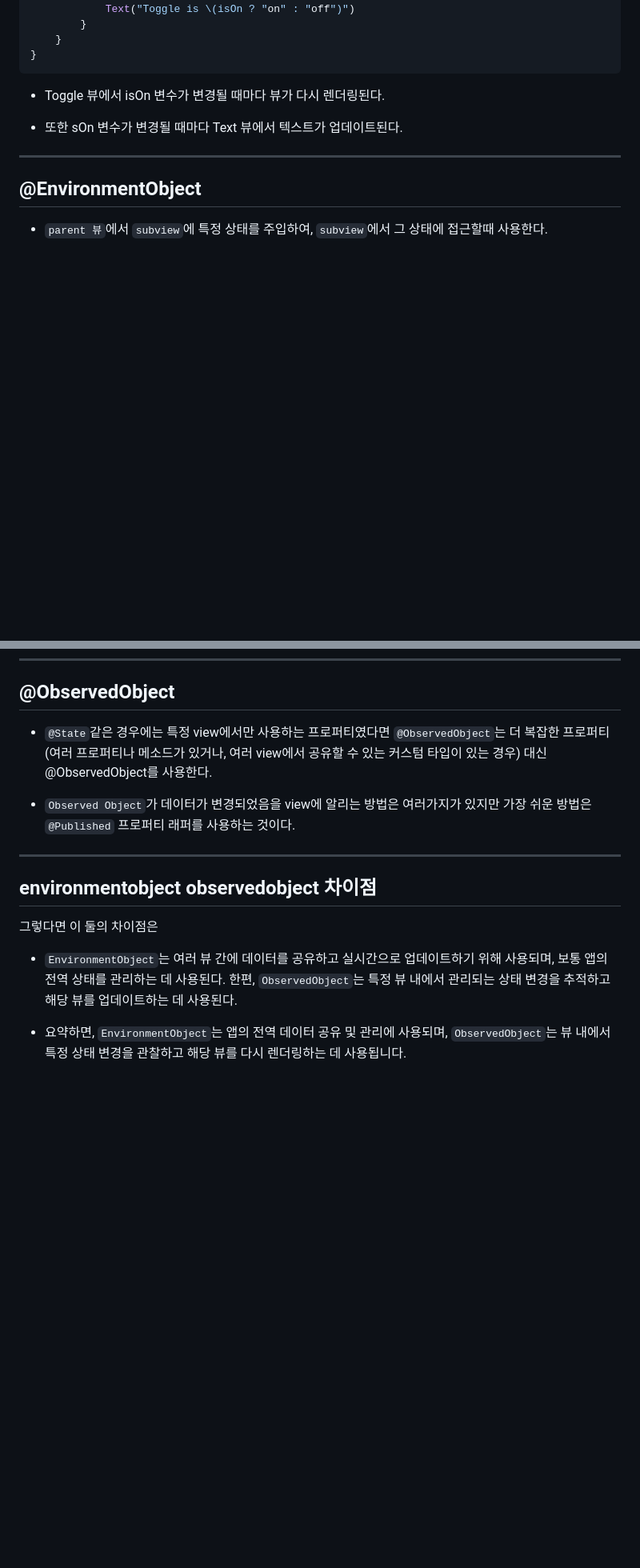
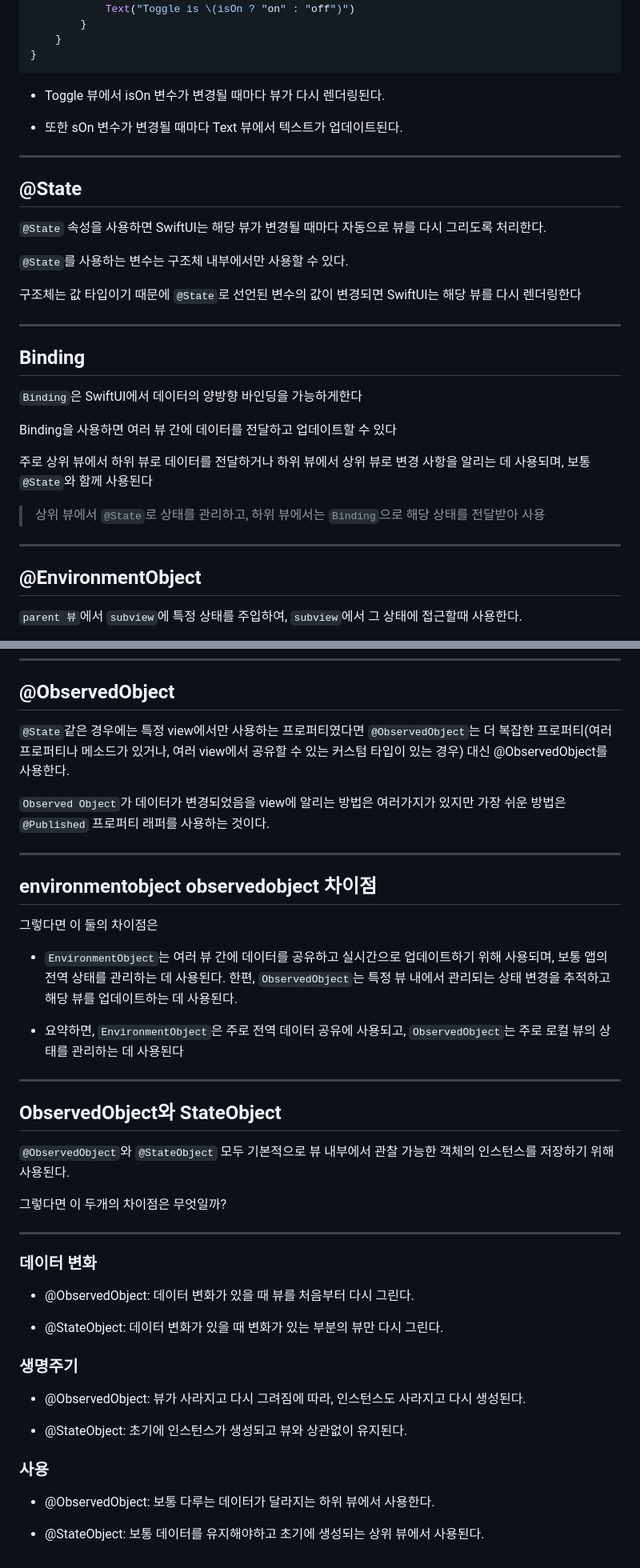
Before and after one commit to shwaaaa/TIL, a Markdown page: IOS/swiftUI/Property Wrappers.md, 2 parts joined by grey strips. Shown: that part at 80% size. Rendered like a GitHub page; blank space fills up the shorter version.

Commit message:
propertywrapper

```diff
--- a/IOS/swiftUI/Property Wrappers.md
+++ b/IOS/swiftUI/Property Wrappers.md
@@ -52,7 +52,28 @@ struct ContentView: View {
 
 ***
 
+## @State
+
+`@State` 속성을 사용하면 SwiftUI는 해당 뷰가 변경될 때마다 자동으로 뷰를 다시 그리도록 처리한다.
+
+`@State`를 사용하는 변수는 구조체 내부에서만 사용할 수 있다.
+
+구조체는 값 타입이기 때문에 `@State`로 선언된 변수의 값이 변경되면 SwiftUI는 해당 뷰를 다시 렌더링한다
+
+***
+
+## Binding
+
+`Binding`은 SwiftUI에서 데이터의 양방향 바인딩을 가능하게한다
+
+Binding을 사용하면 여러 뷰 간에 데이터를 전달하고 업데이트할 수 있다
+
+주로 상위 뷰에서 하위 뷰로 데이터를 전달하거나 하위 뷰에서 상위 뷰로 변경 사항을 알리는 데 사용되며, 보통 `@State`와 함께 사용된다
+> 상위 뷰에서 `@State`로 상태를 관리하고, 하위 뷰에서는 `Binding`으로 해당 상태를 전달받아 사용
+
+***
+
 ## @EnvironmentObject
 
-- `parent 뷰`에서 `subview`에 특정 상태를 주입하여, `subview`에서 그 상태에 접근할때 사용한다.
+`parent 뷰`에서 `subview`에 특정 상태를 주입하여, `subview`에서 그 상태에 접근할때 사용한다.
 
@@ -62,9 +87,9 @@ struct ContentView: View {
 
 ## @ObservedObject
 
-- `@State`같은 경우에는 특정 view에서만 사용하는 프로퍼티였다면 `@ObservedObject`는 더 복잡한 프로퍼티(여러 프로퍼티나 메소드가 있거나, 여러 view에서 공유할 수 있는 커스텀 타입이 있는 경우) 대신 @ObservedObject를 사용한다.
+`@State`같은 경우에는 특정 view에서만 사용하는 프로퍼티였다면 `@ObservedObject`는 더 복잡한 프로퍼티(여러 프로퍼티나 메소드가 있거나, 여러 view에서 공유할 수 있는 커스텀 타입이 있는 경우) 대신 @ObservedObject를 사용한다.
 
-- `Observed Object`가 데이터가 변경되었음을 view에 알리는 방법은 여러가지가 있지만 가장 쉬운 방법은 `@Published` 프로퍼티 래퍼를 사용하는 것이다.
+`Observed Object`가 데이터가 변경되었음을 view에 알리는 방법은 여러가지가 있지만 가장 쉬운 방법은 `@Published` 프로퍼티 래퍼를 사용하는 것이다.
 
 ***
 
@@ -74,4 +99,32 @@ struct ContentView: View {
 
 - `EnvironmentObject`는 여러 뷰 간에 데이터를 공유하고 실시간으로 업데이트하기 위해 사용되며, 보통 앱의 전역 상태를 관리하는 데 사용된다. 한편, `ObservedObject`는 특정 뷰 내에서 관리되는 상태 변경을 추적하고 해당 뷰를 업데이트하는 데 사용된다.
 
-- 요약하면, `EnvironmentObject`는 앱의 전역 데이터 공유 및 관리에 사용되며, `ObservedObject`는 뷰 내에서 특정 상태 변경을 관찰하고 해당 뷰를 다시 렌더링하는 데 사용됩니다.
+- 요약하면, `EnvironmentObject`은 주로 전역 데이터 공유에 사용되고, `ObservedObject`는 주로 로컬 뷰의 상태를 관리하는 데 사용된다
+
+***
+
+## ObservedObject와 StateObject
+
+`@ObservedObject`와 `@StateObject` 모두 기본적으로 뷰 내부에서 관찰 가능한 객체의 인스턴스를 저장하기 위해 사용된다.
+
+그렇다면 이 두개의 차이점은 무엇일까?
+
+***
+
+### 데이터 변화
+
+- @ObservedObject: 데이터 변화가 있을 때 뷰를 처음부터 다시 그린다.
+
+- @StateObject: 데이터 변화가 있을 때 변화가 있는 부분의 뷰만 다시 그린다.
+
+### 생명주기
+
+- @ObservedObject: 뷰가 사라지고 다시 그려짐에 따라, 인스턴스도 사라지고 다시 생성된다.
+
+- @StateObject: 초기에 인스턴스가 생성되고 뷰와 상관없이 유지된다.
+
+### 사용
+
+- @ObservedObject: 보통 다루는 데이터가 달라지는 하위 뷰에서 사용한다.
+
+- @StateObject: 보통 데이터를 유지해야하고 초기에 생성되는 상위 뷰에서 사용된다.
```
Also changed, not shown: other parts of IOS/swiftUI/Property Wrappers.md (+6 -2 lines).
